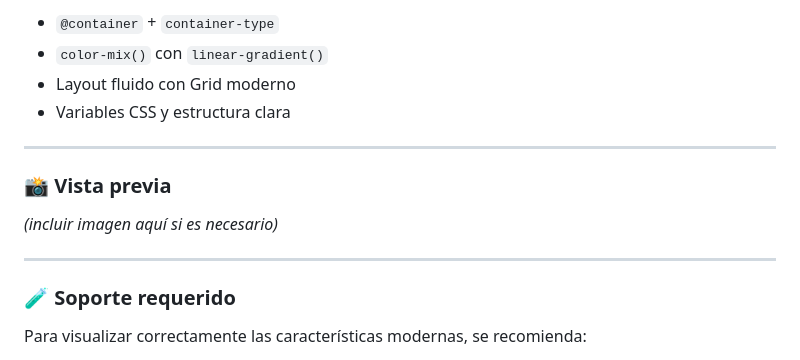
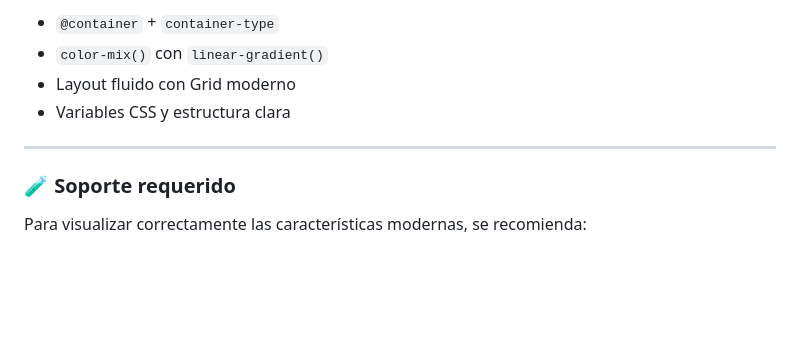
Before and after one commit to RbkHeredia/CSS-Moderno, a Markdown page: README.md, the part around the change printed below. Drawn GitHub-style; blank space fills up the shorter version.

Commit message:
arreglo readme

```diff
--- a/README.md
+++ b/README.md
@@ -119,12 +119,6 @@ Diseño adaptativo, moderno y limpio con características de CSS de última gene
 
 ---
 
-### 📸 Vista previa
-
-*(incluir imagen aquí si es necesario)*
-
----
-
 ### 🧪 Soporte requerido
 
 Para visualizar correctamente las características modernas, se recomienda:
```
Also changed, not shown: other parts of README.md (+3 -3 lines).
